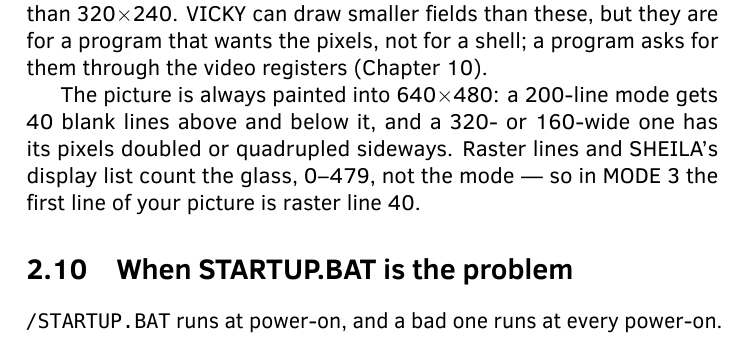
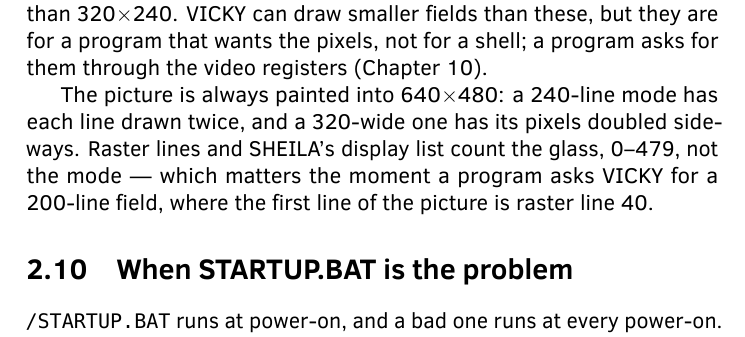
Before and after one commit to mlongval/bmc-k4510, a LaTeX book (doc/guide/k4510-guide.tex, which reads doc/guide/chapters/02-shell.tex): part of page 21 of 69, cut so that both start at the same text. Compiled offline with LuaLaTeX; a missing font is replaced by an installed copy or a similar font; a LaTeX package or settings file that is missing is left out.

Commit message:
MODE 3 is no longer a thing you can type, so the book stops saying so
Doc restricted the MODE command to 0-2 tonight (00ac10e), on the ground
that a shell steered into 20 columns is one a newcomer cannot steer out
of.  The book had already dropped the low modes from the command; one
sentence in 2.9 still said "in MODE 3" as if you could get there by
typing it.  It now says what is still true: the raster counts the glass,
and a program that asks VICKY for a 200-line field starts at line 40.

Co-Authored-By: Claude Opus 5 (1M context) <noreply@anthropic.com>

```diff
--- a/doc/guide/chapters/02-shell.tex
+++ b/doc/guide/chapters/02-shell.tex
@@ -258,11 +258,12 @@ The menu offers the same three, and what it saves is never smaller than
 a program that wants the pixels, not for a shell; a program asks for them
 through the video registers (Chapter~\ref{cha:io}).
 
-The picture is always painted into 640$\times$480: a 200-line mode gets
-40 blank lines above and below it, and a 320- or 160-wide one has its
-pixels doubled or quadrupled sideways. Raster lines and SHEILA's display
-list count the glass, 0--479, not the mode --- so in MODE~3 the first line
-of your picture is raster line~40.
+The picture is always painted into 640$\times$480: a 240-line mode has
+each line drawn twice, and a 320-wide one has its pixels doubled
+sideways. Raster lines and SHEILA's display list count the glass,
+0--479, not the mode --- which matters the moment a program asks VICKY
+for a 200-line field, where the first line of the picture is raster
+line~40.
 
 \section{When STARTUP.BAT is the problem}\label{sec:badstartup}
 \texttt{/STARTUP.BAT} runs at power-on, and a bad one runs at every
```
Also changed, not shown: doc/guide/k4510-guide.pdf.
